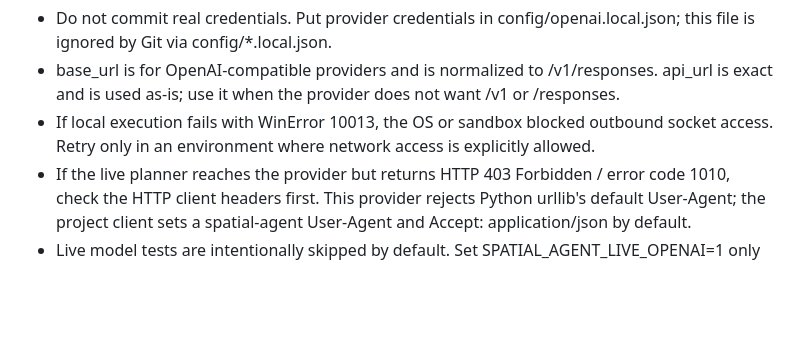
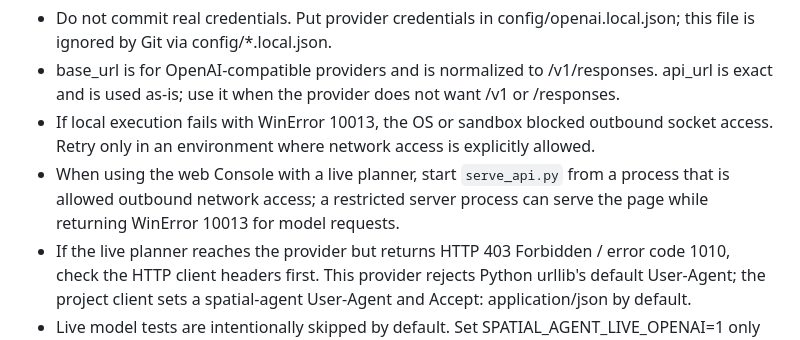
Before and after one commit to Serate/spatial-agent, a Markdown page: docs/api.md, the part around the change. Drawn GitHub-style; blank space fills up the shorter version.

```diff
--- a/docs/api.md
+++ b/docs/api.md
@@ -177,6 +177,7 @@ Troubleshooting notes from the M16 setup:
 - Do not commit real credentials. Put provider credentials in config/openai.local.json; this file is ignored by Git via config/*.local.json.
 - base_url is for OpenAI-compatible providers and is normalized to /v1/responses. api_url is exact and is used as-is; use it when the provider does not want /v1 or /responses.
 - If local execution fails with WinError 10013, the OS or sandbox blocked outbound socket access. Retry only in an environment where network access is explicitly allowed.
+- When using the web Console with a live planner, start `serve_api.py` from a process that is allowed outbound network access; a restricted server process can serve the page while returning WinError 10013 for model requests.
 - If the live planner reaches the provider but returns HTTP 403 Forbidden / error code 1010, check the HTTP client headers first. This provider rejects Python urllib's default User-Agent; the project client sets a spatial-agent User-Agent and Accept: application/json by default.
 - Live model tests are intentionally skipped by default. Set SPATIAL_AGENT_LIVE_OPENAI=1 only for manual validation, not CI.
 
```
Also changed, not shown: docs/agent-development-issues.md (+22 -0 lines).
